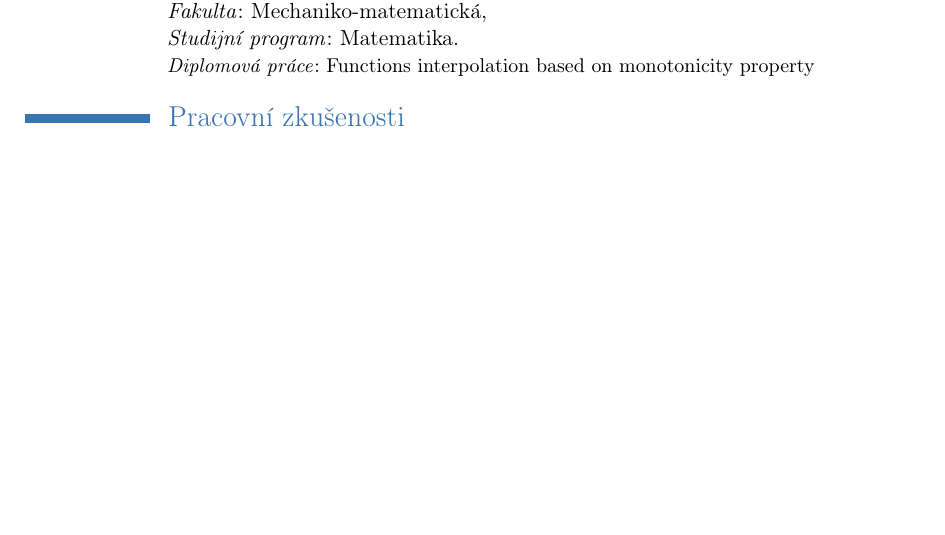
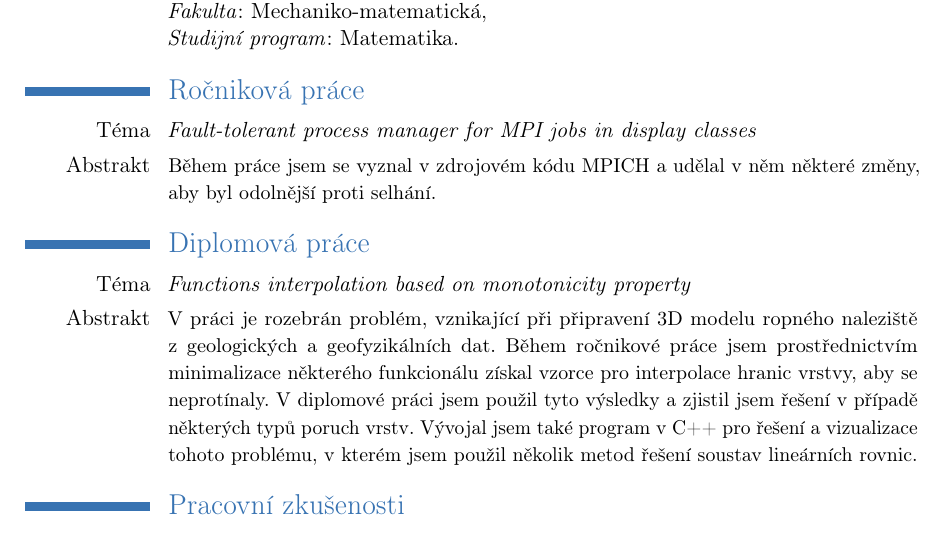
Before and after one commit to vaneskot/cv, a LaTeX CV (KotenkovCV_cz.tex): part of the page before the commit and part of page 1 of 2 after it, cut so that both start at the same text, the shorter picture padded with empty space. Compiled offline with pdfLaTeX.

Commit message:
Add thesises and their descriptions to cz.

```diff
--- a/KotenkovCV_cz.tex
+++ b/KotenkovCV_cz.tex
@@ -21,7 +21,20 @@
 \cventry{2005 -- 2012}{Specialista}{Moskévská statní univerzita}
   {\newline\textit{Fakulta}: Mechaniko-matematická}
   {\newline\textit{Studijní program}: Matematika}
-  {\textit{Diplomová práce}: Functions interpolation based on monotonicity property}
+  {}
+
+\section{Ročniková práce}
+\cvline{Téma}{\emph{Fault-tolerant process manager for MPI jobs in display classes}}
+\cvline{Abstrakt}{\small Během práce jsem se vyznal v zdrojovém kódu MPICH a udělal v něm některé změny, aby byl odolnější proti selhání.}
+
+\section{Diplomová práce}
+\cvline{Téma}{\emph{Functions interpolation based on monotonicity property}}
+\cvline{Abstrakt}{\small
+V práci je rozebrán problém, vznikající při připravení 3D modelu ropného naleziště z geologických a geofyzikálních dat.
+Během ročnikové práce jsem prostřednictvím minimalizace některého funkcionálu získal vzorce pro interpolace hranic vrstvy, aby se neprotínaly.
+V diplomové práci jsem použil tyto výsledky a zjistil jsem řešení v případě některých typů poruch vrstv.
+Vývojal jsem také program v C++ pro řešení a vizualizace tohoto problému, v kterém jsem použil několik metod řešení soustav lineárních rovnic.
+}
 
 \section{Pracovní zkušenosti}
 \cventry{Sep 2014 -- present}{Senior Programátor}{\textbf{Yandex}}{Moskva}{}{Vývoj jádra renderování webového prohlížče Yandex.Browser.}
```
